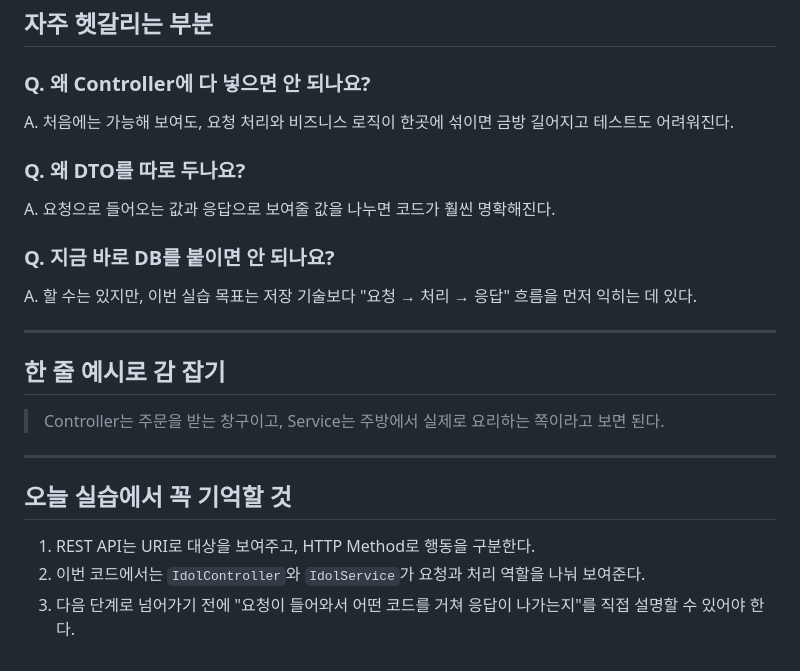
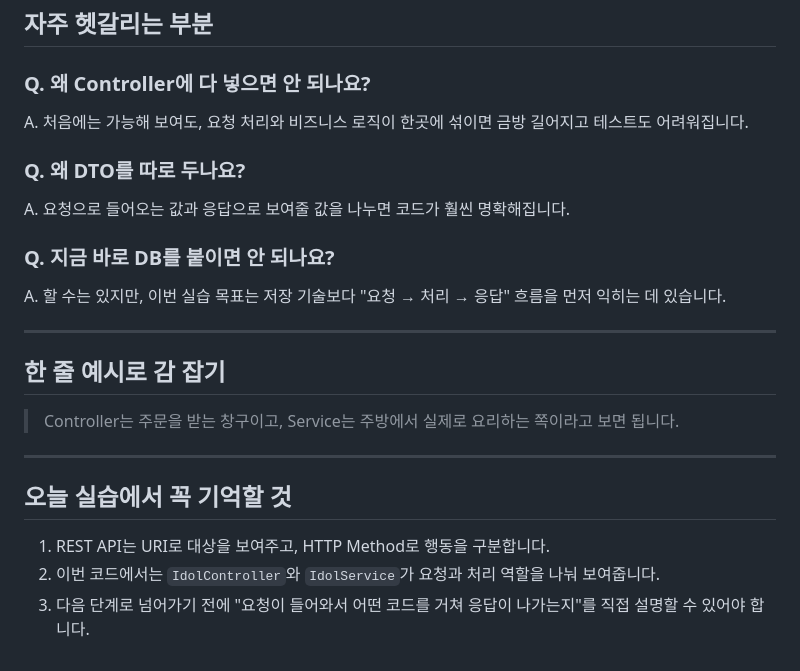
Before and after one commit to stdiodh/spring-boot-rest-crud-lab, a Markdown page: docs/rest-api-theory.md, the part around one of its changes. GitHub-like rendering.

```diff
--- a/docs/rest-api-theory.md
+++ b/docs/rest-api-theory.md
@@ -174,24 +174,24 @@ companion object {
 ## 자주 헷갈리는 부분
 
 ### Q. 왜 Controller에 다 넣으면 안 되나요?
-A. 처음에는 가능해 보여도, 요청 처리와 비즈니스 로직이 한곳에 섞이면 금방 길어지고 테스트도 어려워진다.
+A. 처음에는 가능해 보여도, 요청 처리와 비즈니스 로직이 한곳에 섞이면 금방 길어지고 테스트도 어려워집니다.
 
 ### Q. 왜 DTO를 따로 두나요?
-A. 요청으로 들어오는 값과 응답으로 보여줄 값을 나누면 코드가 훨씬 명확해진다.
+A. 요청으로 들어오는 값과 응답으로 보여줄 값을 나누면 코드가 훨씬 명확해집니다.
 
 ### Q. 지금 바로 DB를 붙이면 안 되나요?
-A. 할 수는 있지만, 이번 실습 목표는 저장 기술보다 "요청 → 처리 → 응답" 흐름을 먼저 익히는 데 있다.
+A. 할 수는 있지만, 이번 실습 목표는 저장 기술보다 "요청 → 처리 → 응답" 흐름을 먼저 익히는 데 있습니다.
 
 ---
 
 ## 한 줄 예시로 감 잡기
 
-> Controller는 주문을 받는 창구이고, Service는 주방에서 실제로 요리하는 쪽이라고 보면 된다.
+> Controller는 주문을 받는 창구이고, Service는 주방에서 실제로 요리하는 쪽이라고 보면 됩니다.
 
 ---
 
 ## 오늘 실습에서 꼭 기억할 것
 
-1. REST API는 URI로 대상을 보여주고, HTTP Method로 행동을 구분한다.
-2. 이번 코드에서는 `IdolController`와 `IdolService`가 요청과 처리 역할을 나눠 보여준다.
-3. 다음 단계로 넘어가기 전에 "요청이 들어와서 어떤 코드를 거쳐 응답이 나가는지"를 직접 설명할 수 있어야 한다.
+1. REST API는 URI로 대상을 보여주고, HTTP Method로 행동을 구분합니다.
+2. 이번 코드에서는 `IdolController`와 `IdolService`가 요청과 처리 역할을 나눠 보여줍니다.
+3. 다음 단계로 넘어가기 전에 "요청이 들어와서 어떤 코드를 거쳐 응답이 나가는지"를 직접 설명할 수 있어야 합니다.
```
Also changed, not shown: other parts of docs/rest-api-theory.md (+42 -42 lines).
